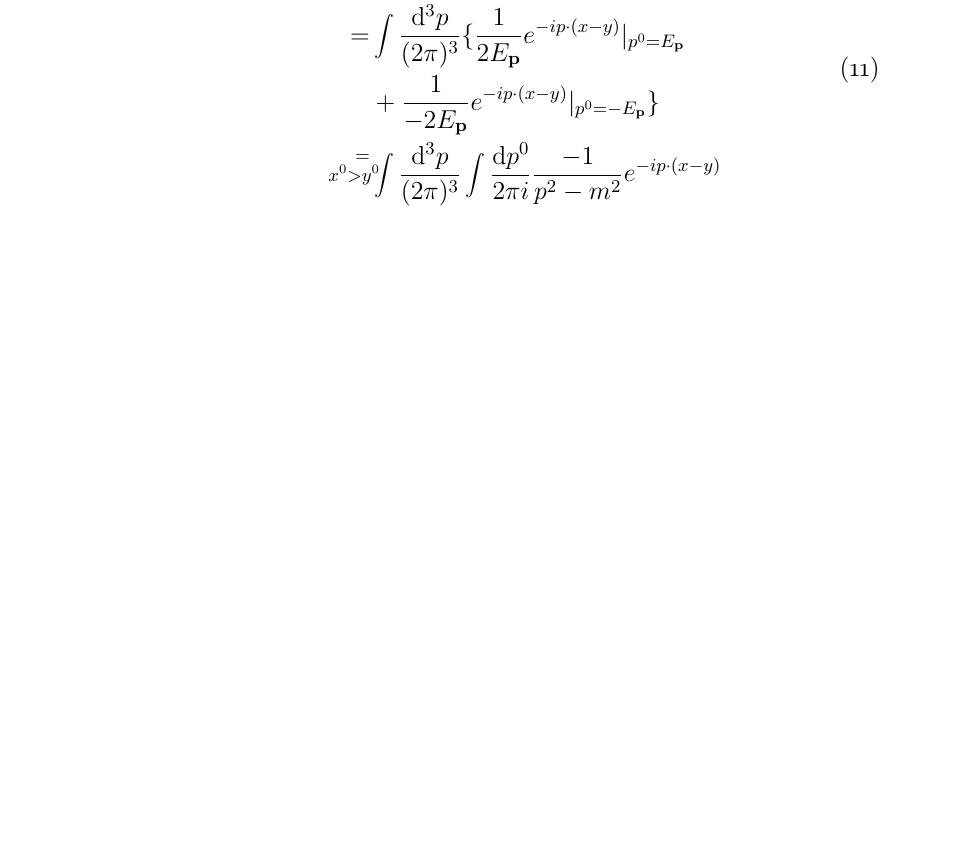
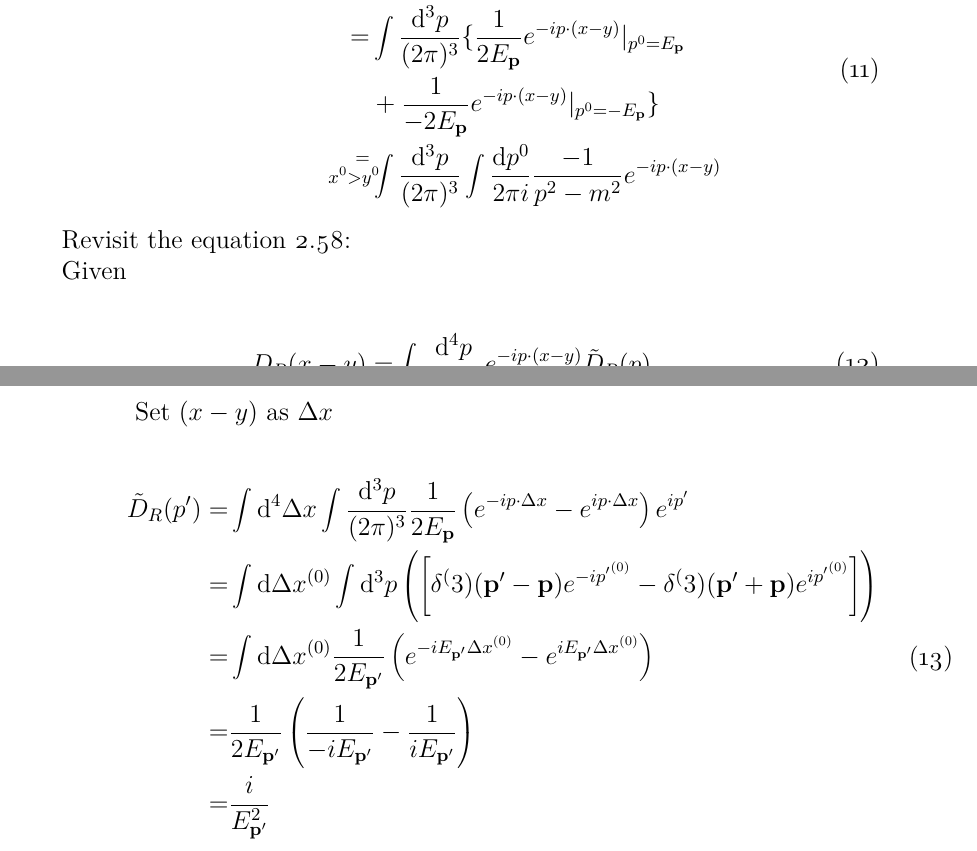
Before and after one commit to dachengx/cross_section, a LaTeX book (note/main.tex, which reads note/peskin.tex): part of page 6 of 6 before the commit and two parts of pages 6 and 7 of 7 after it, the two joined at a grey line, cut so that both start at the same text, the shorter picture padded with empty space. Compiled offline with pdfLaTeX.

Commit message:
Peskin 2.58

```diff
--- a/note/peskin.tex
+++ b/note/peskin.tex
@@ -127,3 +127,28 @@ following the contour in the book, which goes around the poles \textcolor{red}{c
     \} \\
     \condeq{x^0>y^0\ \ }& \int\frac{\ud^3p}{(2\pi)^3}\int\frac{\ud p^0}{2\pi i}\frac{-1}{p^2-m^2}e^{-ip\cdot(x-y)}
 }
+
+Revisit the equation 2.58:
+
+Given
+
+\eqnum{
+    D_R(x-y) =& \int\frac{\ud^4p}{(2\pi)^4}e^{-ip\cdot(x-y)}\tilde{D}_R(p)
+}
+
+Set $(x-y)$ as $\Delta x$
+
+\eqnum{
+    \tilde{D}_R(p^\prime)
+    =& \int\ud^4\Delta x\int\frac{\ud^3p}{(2\pi)^3}\recip{2E_{\bf{p}}}
+    \left(
+        e^{-ip\cdot\Delta x} - e^{ip\cdot\Delta x}
+    \right)e^{ip^\prime} \\
+    =& \int\ud\Delta x^{(0)}\int\ud^3p
+    \left(
+        \left[\delta^(3)(\bf{p^\prime}-\bf{p})e^{-i{p^\prime}^{(0)}}-\delta^(3)(\bf{p^\prime}+\bf{p})e^{i{p^\prime}^{(0)}}\right]
+    \right) \\
+    =& \int\ud\Delta x^{(0)}\recip{2E_{\bf{p^\prime}}}\left(e^{-iE_{\bf{p^\prime}}\Delta x^{(0)}}-e^{iE_{\bf{p^\prime}}\Delta x^{(0)}}\right) \\
+    =& \recip{2E_{\bf{p^\prime}}}\left(\recip{-iE_{\bf{p^\prime}}}-\recip{iE_{\bf{p^\prime}}}\right) \\
+    =& \frac{i}{E_{\bf{p^\prime}}^2}
+}
```
